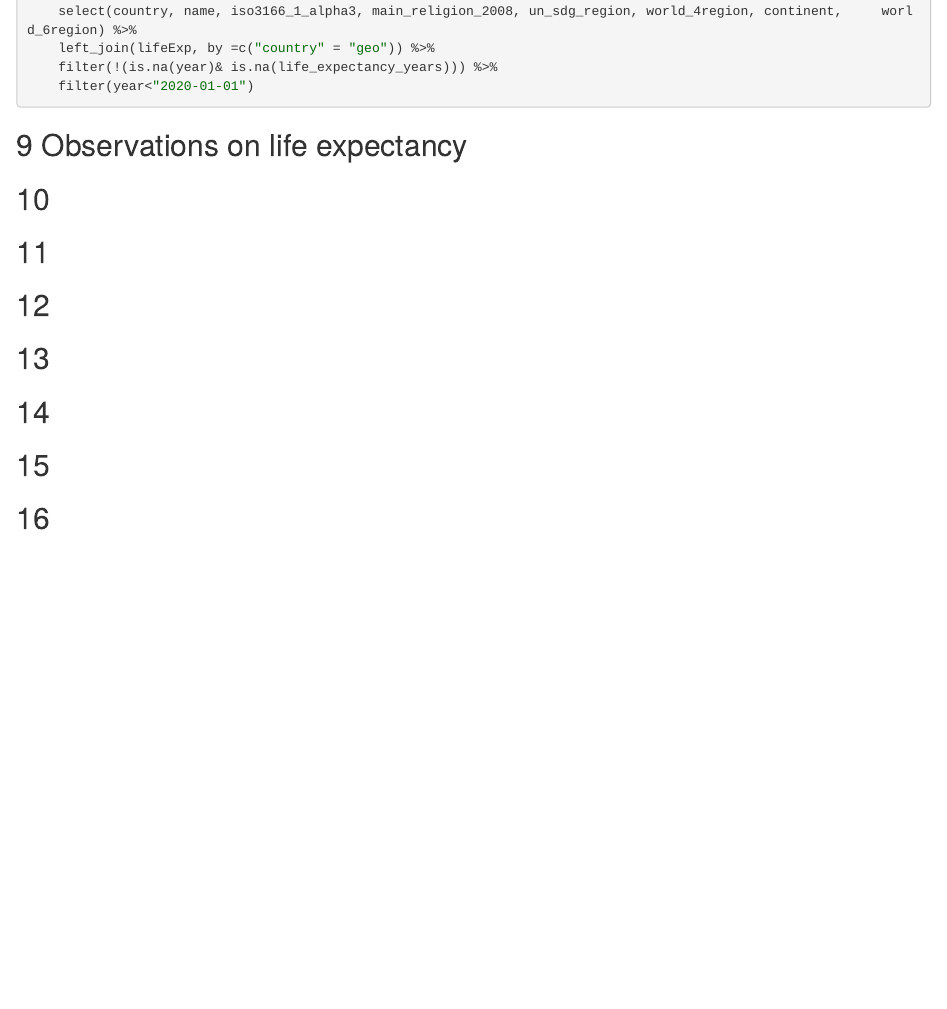
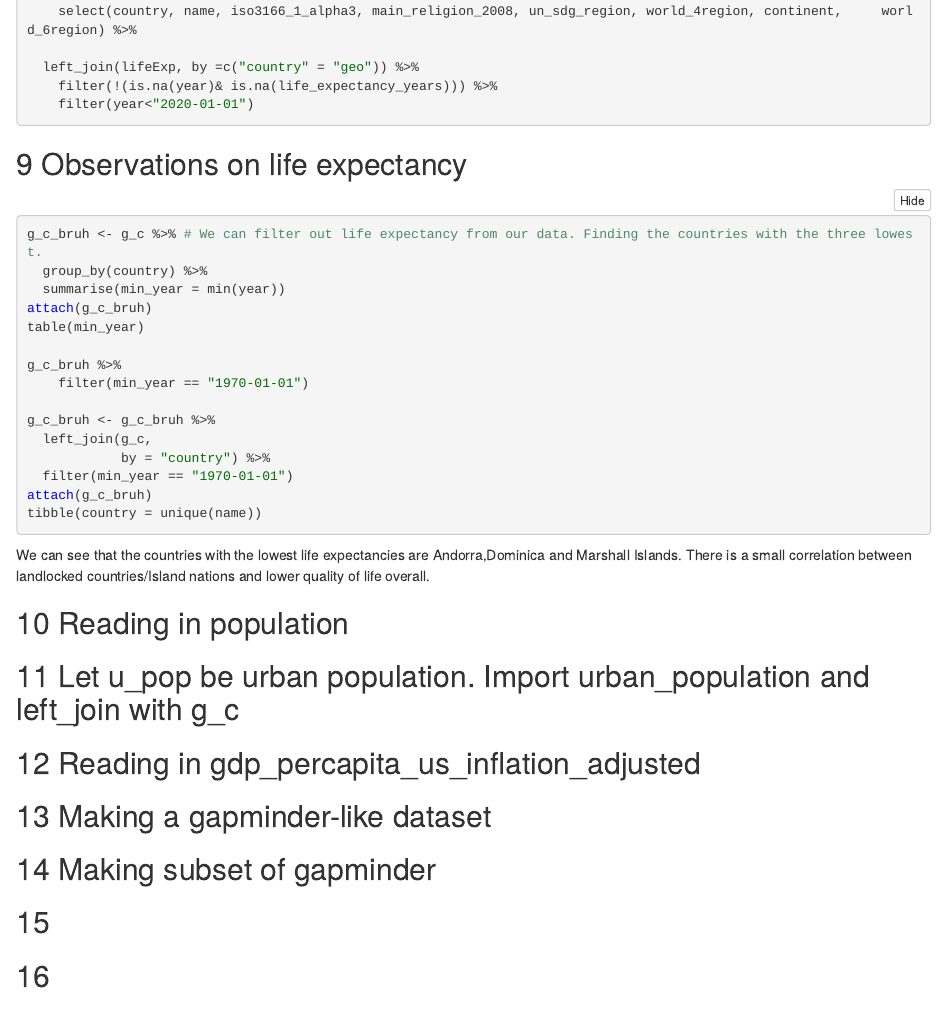
Before and after one commit to ArianSteen/AssignmentThree, an R Markdown document (AssignmentThree3.Rmd): the page in a window 1100 px wide, from 3000 px down before the commit and from 2830 px down after it, so that both start at the same text. The pictures show the output file AssignmentThree3.nb.html that the author committed with the source, opened offline.

Commit message:
Commit0.6

````diff
--- a/AssignmentThree3.Rmd
+++ b/AssignmentThree3.Rmd
@@ -152,16 +153,35 @@ g_c <- g_c%>% # Here we are selecting the different variables and pulling them o
 
 ## 9 Observations on life expectancy
 
+```{r}
+g_c_bruh <- g_c %>% # We can filter out life expectancy from our data. Finding the countries with the three lowest.
+  group_by(country) %>%
+  summarise(min_year = min(year))
+attach(g_c_bruh)
+table(min_year)
 
-## 10
+g_c_bruh %>%
+    filter(min_year == "1970-01-01")
 
-## 11
+g_c_bruh <- g_c_bruh %>%
+  left_join(g_c,
+            by = "country") %>%
+  filter(min_year == "1970-01-01")
+attach(g_c_bruh)
+tibble(country = unique(name))
+```
 
-## 12
+We can see that the countries with the lowest life expectancies are Andorra,Dominica and Marshall Islands. There is a small correlation between landlocked countries/Island nations and lower quality of life overall.
 
-## 13
+## 10 Reading in population
 
-## 14
+## 11 Let u_pop be urban population. Import urban_population and left_join with g_c
+
+## 12 Reading in gdp_percapita_us_inflation_adjusted
+
+## 13 Making a gapminder-like dataset
+
+## 14 Making subset of gapminder
 
 ## 15
 
````
Also changed, not shown: AssignmentThree3.nb.html, AssignmentThree3.pdf, AssignmentThree3.Rmd (3 more changed lines).
